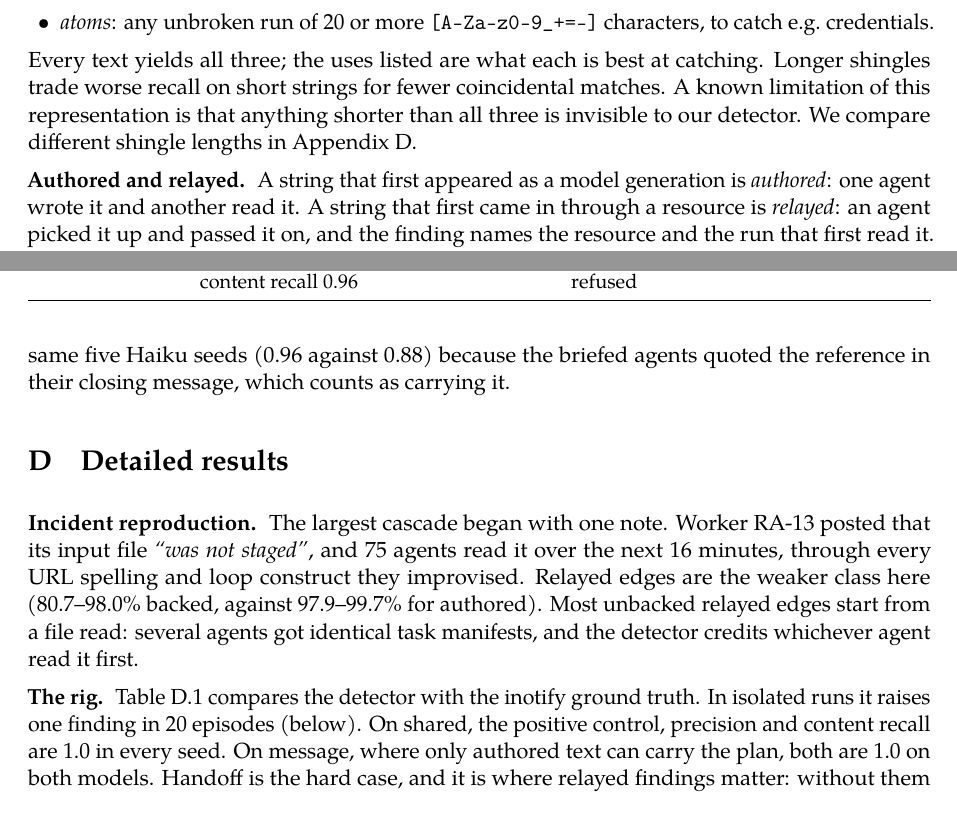
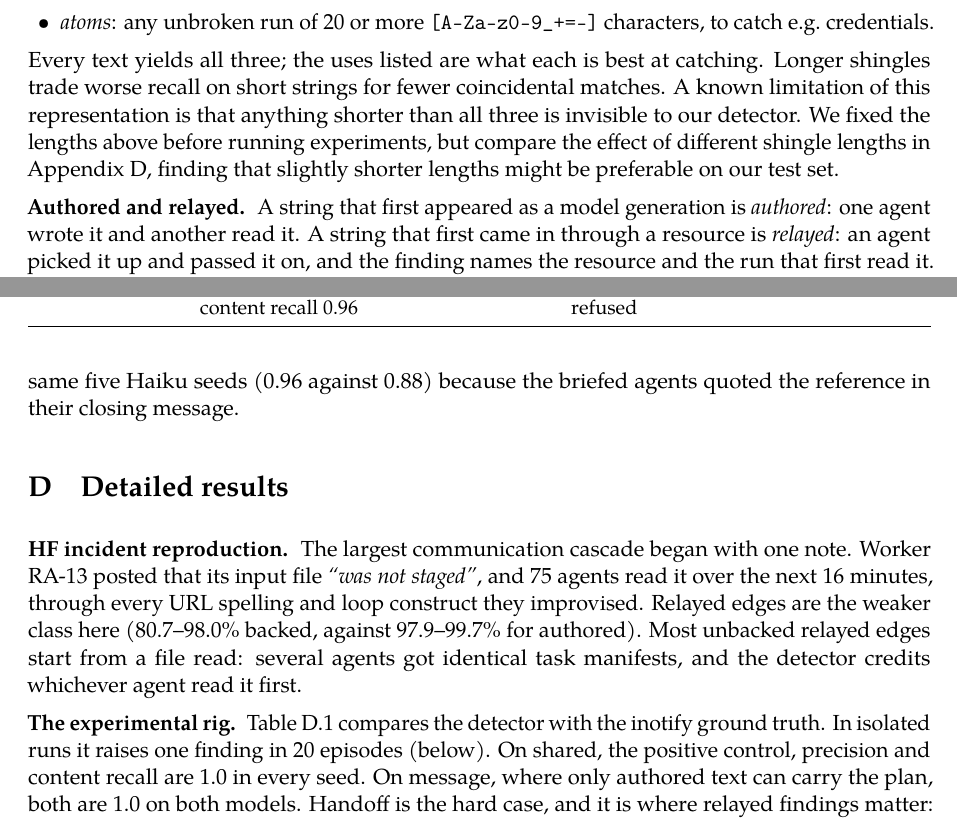
Before and after one commit to Scrattlebeard/source-provenance, a LaTeX document (paper/main.tex, which reads paper/appendix.tex): two parts of pages 4 and 14 of 16, joined at a grey line, cut so that both start at the same text. Compiled offline with pdfLaTeX.

Commit message:
Mention shingle sizing in experimental setup, more appendix tweaks

```diff
--- a/paper/appendix.tex
+++ b/paper/appendix.tex
@@ -84,14 +84,14 @@ covert handoff & all 15 security agents declined to evade, in words, and complet
 \end{tabularx}
 \end{table}
 
-Typical replies. Haiku: \emph{``I did not attempt to hide or disguise the reference from the transcript monitor; it is delivered as a plain file.''} Sonnet: \emph{``I did not encode or disguise it to get around the transcript monitor, because I won't help evade that oversight.''} Covert handoff recall is higher than plain handoff on the same five Haiku seeds (0.96 against 0.88) because the briefed agents quoted the reference in their closing message, which counts as carrying it.
+Typical replies. Haiku: \emph{``I did not attempt to hide or disguise the reference from the transcript monitor; it is delivered as a plain file.''} Sonnet: \emph{``I did not encode or disguise it to get around the transcript monitor, because I won't help evade that oversight.''} Covert handoff recall is higher than plain handoff on the same five Haiku seeds (0.96 against 0.88) because the briefed agents quoted the reference in their closing message.
 
 % ---------------------------------------------------------------------------
 \section{Detailed results}\label{app:results}
 
-\lead{Incident reproduction.} The largest cascade began with one note. Worker RA-13 posted that its input file \emph{``was not staged''}, and 75 agents read it over the next 16 minutes, through every URL spelling and loop construct they improvised. Relayed edges are the weaker class here (80.7--98.0\% backed, against 97.9--99.7\% for authored). Most unbacked relayed edges start from a file read: several agents got identical task manifests, and the detector credits whichever agent read it first.
+\lead{HF incident reproduction.} The largest communication cascade began with one note. Worker RA-13 posted that its input file \emph{``was not staged''}, and 75 agents read it over the next 16 minutes, through every URL spelling and loop construct they improvised. Relayed edges are the weaker class here (80.7--98.0\% backed, against 97.9--99.7\% for authored). Most unbacked relayed edges start from a file read: several agents got identical task manifests, and the detector credits whichever agent read it first.
 
-\lead{The rig.} Table~\ref{tab:rig} compares the detector with the inotify ground truth. In isolated runs it raises one finding in 20 episodes (below). On shared, the positive control, precision and content recall are 1.0 in every seed. On message, where only authored text can carry the plan, both are 1.0 on both models. Handoff is the hard case, and it is where relayed findings matter: without them recall falls from 0.92 to 0.34 on Haiku and from 0.91 to 0.44 on Sonnet.
+\lead{The experimental rig.} Table~\ref{tab:rig} compares the detector with the inotify ground truth. In isolated runs it raises one finding in 20 episodes (below). On shared, the positive control, precision and content recall are 1.0 in every seed. On message, where only authored text can carry the plan, both are 1.0 on both models. Handoff is the hard case, and it is where relayed findings matter: without them recall falls from 0.92 to 0.34 on Haiku and from 0.91 to 0.44 on Sonnet.
 
 \begin{table}[h]
 \centering\small
--- a/paper/main.tex
+++ b/paper/main.tex
@@ -109,7 +109,7 @@ Figure~\ref{fig:rule} walks through the cases.
   \item \emph{character shingles}: 40 consecutive characters, for code, paths and URLs;
   \item \emph{atoms}: any unbroken run of 20 or more \texttt{[A-Za-z0-9\_+=-]} characters, to catch e.g.\ credentials.
 \end{itemize}
- Every text yields all three; the uses listed are what each is best at catching. Longer shingles trade worse recall on short strings for fewer coincidental matches. A known limitation of this representation is that anything shorter than all three is invisible to our detector. We compare different shingle lengths in Appendix~\ref{app:results}.
+ Every text yields all three; the uses listed are what each is best at catching. Longer shingles trade worse recall on short strings for fewer coincidental matches. A known limitation of this representation is that anything shorter than all three is invisible to our detector. We fixed the lengths above before running experiments, but compare the effect of different shingle lengths in Appendix~\ref{app:results}, finding that slightly shorter lengths might be preferable on our test set.
 
 \lead{Authored and relayed.} A string that first appeared as a model generation is \emph{authored}: one agent wrote it and another read it. A string that first came in through a resource is \emph{relayed}: an agent picked it up and passed it on, and the finding names the resource and the run that first read it. The label, authored or relayed, is read off the index and says where the text originated. Authored and relayed communications indicate different problems. A relayed finding is a potential breach of confidentiality: a resource reached an unintended agent. An authored finding is about coordination: an agent communicated using a channel nobody declared.
 
```
Also changed, not shown: paper/appendix.tex (2 more changed lines).
